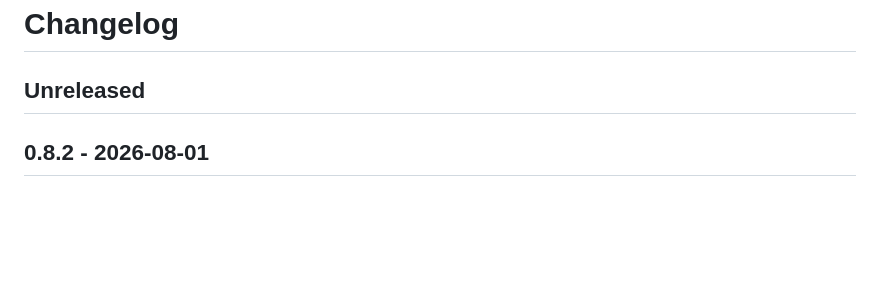
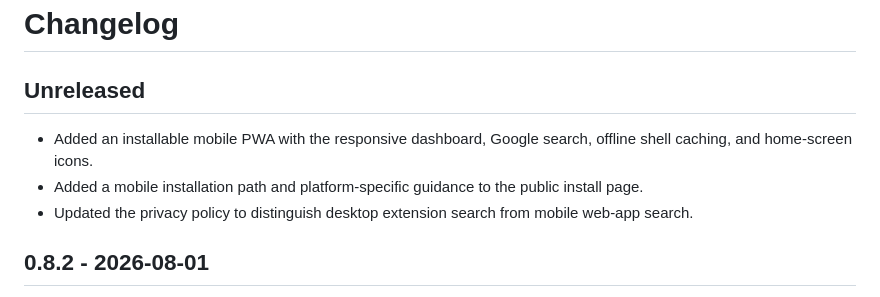
Before and after one commit to FranklinNexus/wisdom-newtab, a Markdown page: CHANGELOG.md, the part around the change. Rendered like a GitHub page; blank space fills up the shorter version.

```diff
--- a/CHANGELOG.md
+++ b/CHANGELOG.md
@@ -1,6 +1,10 @@
 # Changelog
 
 ## Unreleased
+
+- Added an installable mobile PWA with the responsive dashboard, Google search, offline shell caching, and home-screen icons.
+- Added a mobile installation path and platform-specific guidance to the public install page.
+- Updated the privacy policy to distinguish desktop extension search from mobile web-app search.
 
 ## 0.8.2 - 2026-08-01
 
```
Also changed, not shown: PRIVACY.md (+10 -9 lines), README.md (+9 -1 lines), assets/pwa/icon192.png (added), assets/pwa/icon512.png (added), 10 other files.
